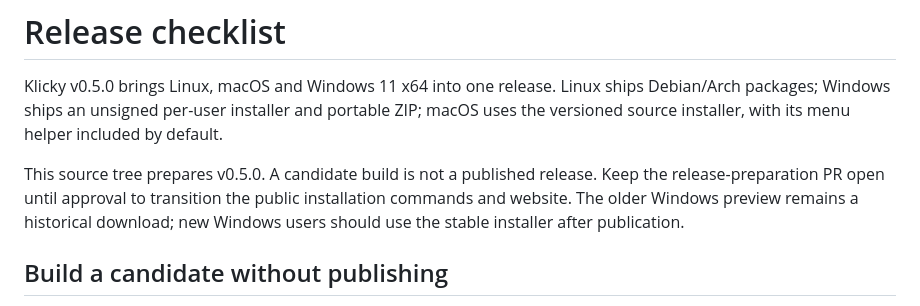
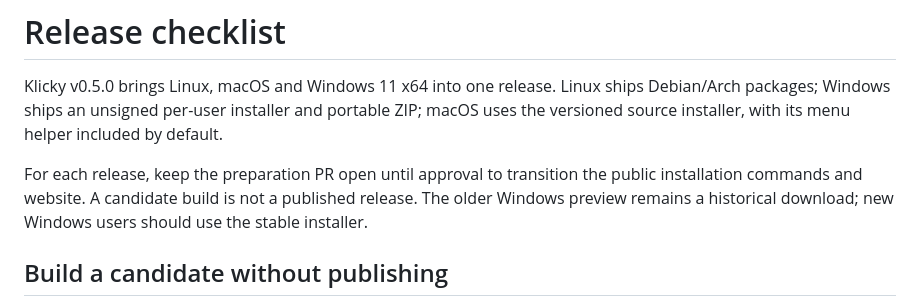
Before and after one commit to Muneer320/klicky, a Markdown page: docs/RELEASE_READINESS.md, the part around the change. Rendered like a GitHub page.

Commit message:
docs: remove stale release preparation status

```diff
--- a/docs/RELEASE_READINESS.md
+++ b/docs/RELEASE_READINESS.md
@@ -2,7 +2,7 @@
 
 Klicky v0.5.0 brings Linux, macOS and Windows 11 x64 into one release. Linux ships Debian/Arch packages; Windows ships an unsigned per-user installer and portable ZIP; macOS uses the versioned source installer, with its menu helper included by default.
 
-This source tree prepares v0.5.0. A candidate build is not a published release. Keep the release-preparation PR open until approval to transition the public installation commands and website. The older Windows preview remains a historical download; new Windows users should use the stable installer after publication.
+For each release, keep the preparation PR open until approval to transition the public installation commands and website. A candidate build is not a published release. The older Windows preview remains a historical download; new Windows users should use the stable installer.
 
 ## Build a candidate without publishing
 
```
